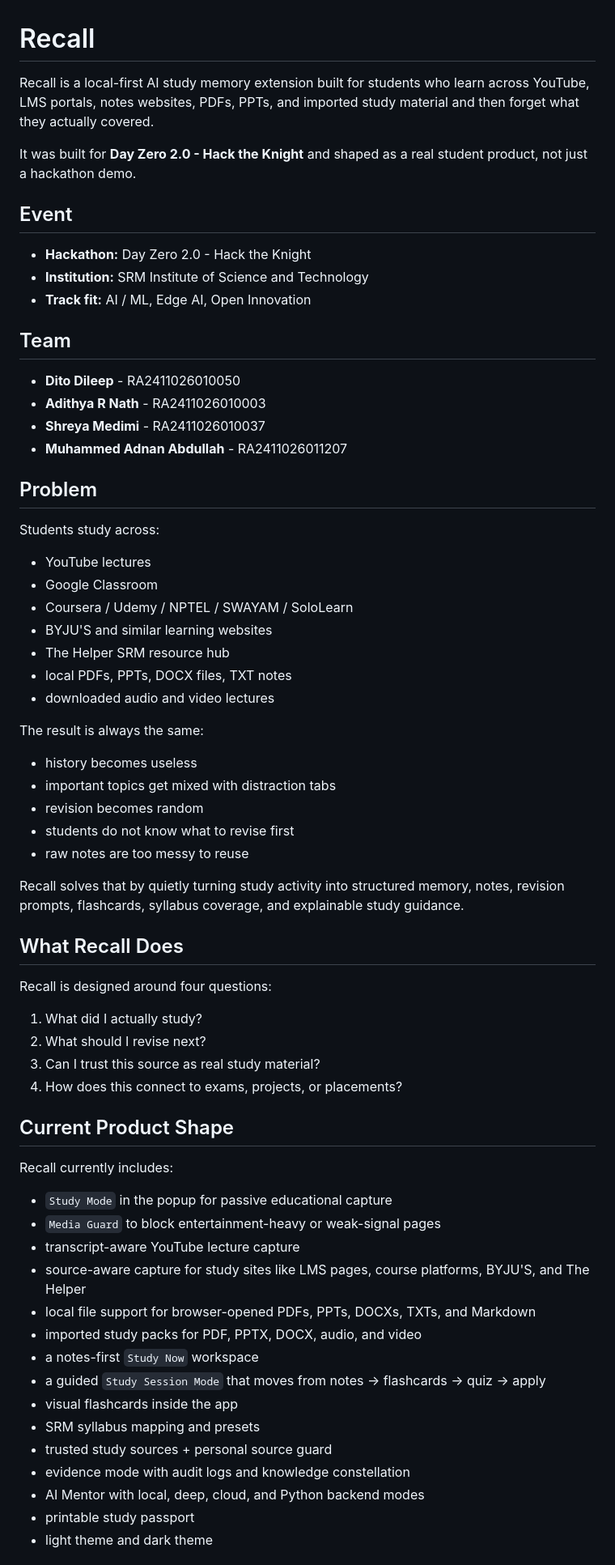
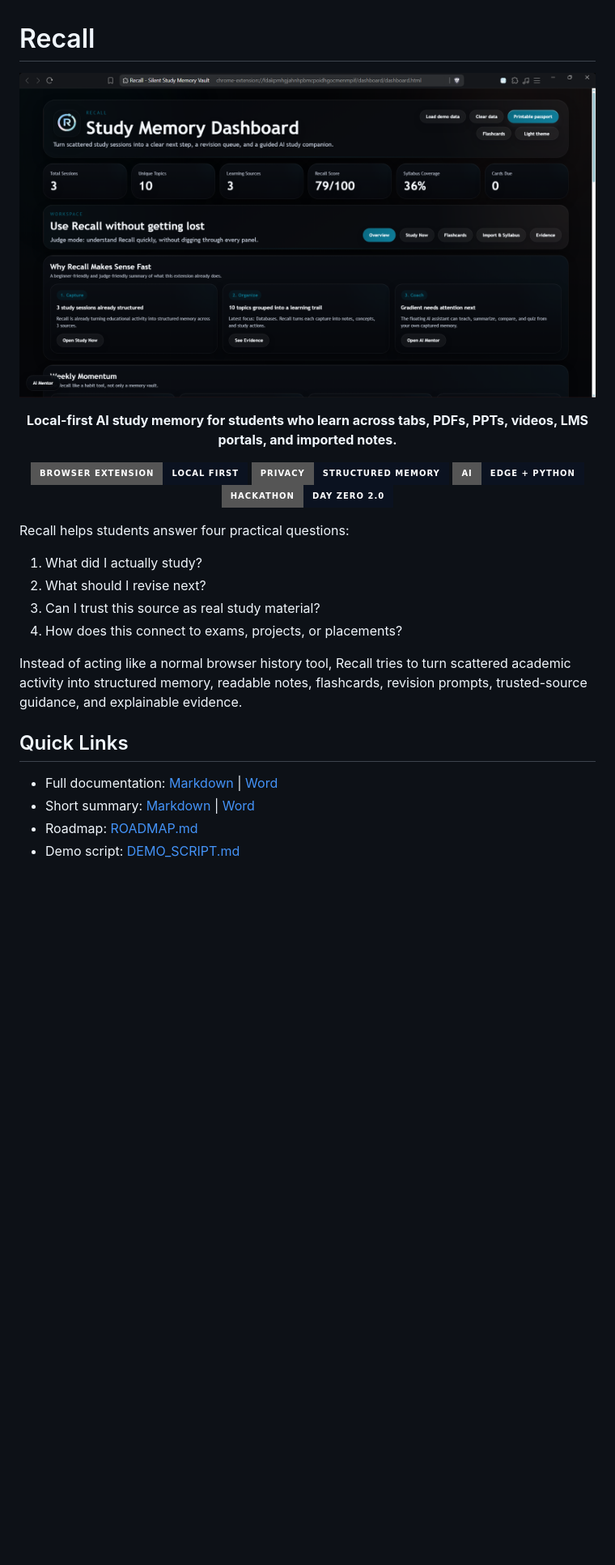
Before and after one commit to dito-dileep/recall, a Markdown page: README.md, the part around one of its changes. Shown at 81% size. Rendered like a GitHub page; badges without logos; blank space fills up the shorter version.

```diff
--- a/README.md
+++ b/README.md
@@ -1,70 +1,33 @@
 # Recall
 
-Recall is a local-first AI study memory extension built for students who learn across YouTube, LMS portals, notes websites, PDFs, PPTs, and imported study material and then forget what they actually covered.
+<p align="center">
+  <img src="docs/images/03-dashboard-overview-dark.png" alt="Recall dark dashboard hero" width="100%" />
+</p>
 
-It was built for **Day Zero 2.0 - Hack the Knight** and shaped as a real student product, not just a hackathon demo.
+<p align="center">
+  <strong>Local-first AI study memory for students who learn across tabs, PDFs, PPTs, videos, LMS portals, and imported notes.</strong>
+</p>
 
-## Event
+<p align="center">
+  <img src="https://img.shields.io/badge/Browser%20Extension-Local%20First-0b1220?style=for-the-badge&logo=googlechrome&logoColor=00f7ff" alt="Local-first badge" />
+  <img src="https://img.shields.io/badge/Privacy-Structured%20Memory-0b1220?style=for-the-badge&logo=shield&logoColor=00f7ff" alt="Privacy badge" />
+  <img src="https://img.shields.io/badge/AI-Edge%20%2B%20Python-0b1220?style=for-the-badge&logo=openai&logoColor=00f7ff" alt="AI badge" />
+  <img src="https://img.shields.io/badge/Hackathon-Day%20Zero%202.0-0b1220?style=for-the-badge&logo=github&logoColor=00f7ff" alt="Hackathon badge" />
+</p>
 
-- **Hackathon:** Day Zero 2.0 - Hack the Knight
-- **Institution:** SRM Institute of Science and Technology
-- **Track fit:** AI / ML, Edge AI, Open Innovation
-
-## Team
-
-- **Dito Dileep** - RA2411026010050
-- **Adithya R Nath** - RA2411026010003
-- **Shreya Medimi** - RA2411026010037
-- **Muhammed Adnan Abdullah** - RA2411026011207
-
-## Problem
-
-Students study across:
-
-- YouTube lectures
-- Google Classroom
-- Coursera / Udemy / NPTEL / SWAYAM / SoloLearn
-- BYJU'S and similar learning websites
-- The Helper SRM resource hub
-- local PDFs, PPTs, DOCX files, TXT notes
-- downloaded audio and video lectures
-
-The result is always the same:
-
-- history becomes useless
-- important topics get mixed with distraction tabs
-- revision becomes random
-- students do not know what to revise first
-- raw notes are too messy to reuse
-
-Recall solves that by quietly turning study activity into structured memory, notes, revision prompts, flashcards, syllabus coverage, and explainable study guidance.
-
-## What Recall Does
-
-Recall is designed around four questions:
+Recall helps students answer four practical questions:
 
 1. What did I actually study?
 2. What should I revise next?
 3. Can I trust this source as real study material?
 4. How does this connect to exams, projects, or placements?
 
-## Current Product Shape
+Instead of acting like a normal browser history tool, Recall tries to turn scattered academic activity into structured memory, readable notes, flashcards, revision prompts, trusted-source guidance, and explainable evidence.
 
-Recall currently includes:
+## Quick Links
 
-- `Study Mode` in the popup for passive educational capture
-- `Media Guard` to block entertainment-heavy or weak-signal pages
-- transcript-aware YouTube lecture capture
-- source-aware capture for study sites like LMS pages, course platforms, BYJU'S, and The Helper
-- local file support for browser-opened PDFs, PPTs, DOCXs, TXTs, and Markdown
-- imported study packs for PDF, PPTX, DOCX, audio, and video
-- a notes-first `Study Now` workspace
-- a guided `Study Session Mode` that moves from notes -> flashcards -> quiz -> apply
-- visual flashcards inside the app
-- SRM syllabus mapping and presets
-- trusted study sources + personal source guard
-- evidence mode with audit logs and knowledge constellation
-- AI Mentor with local, deep, cloud, and Python backend modes
-- printable study passport
-- light theme and dark theme
+- Full documentation: [Markdown](docs/RECALL_DOCUMENTATION_AND_EXPANSION_IDEA.md) | [Word](docs/RECALL_DOCUMENTATION_AND_EXPANSION_IDEA.docx)
+- Short summary: [Markdown](docs/RECALL_SUMMARY_OVERVIEW.md) | [Word](docs/RECALL_SUMMARY_OVERVIEW.docx)
+- Roadmap: [ROADMAP.md](ROADMAP.md)
+- Demo script: [DEMO_SCRIPT.md](DEMO_SCRIPT.md)
 
```
Also changed, not shown: other parts of README.md (+136 -325 lines).
